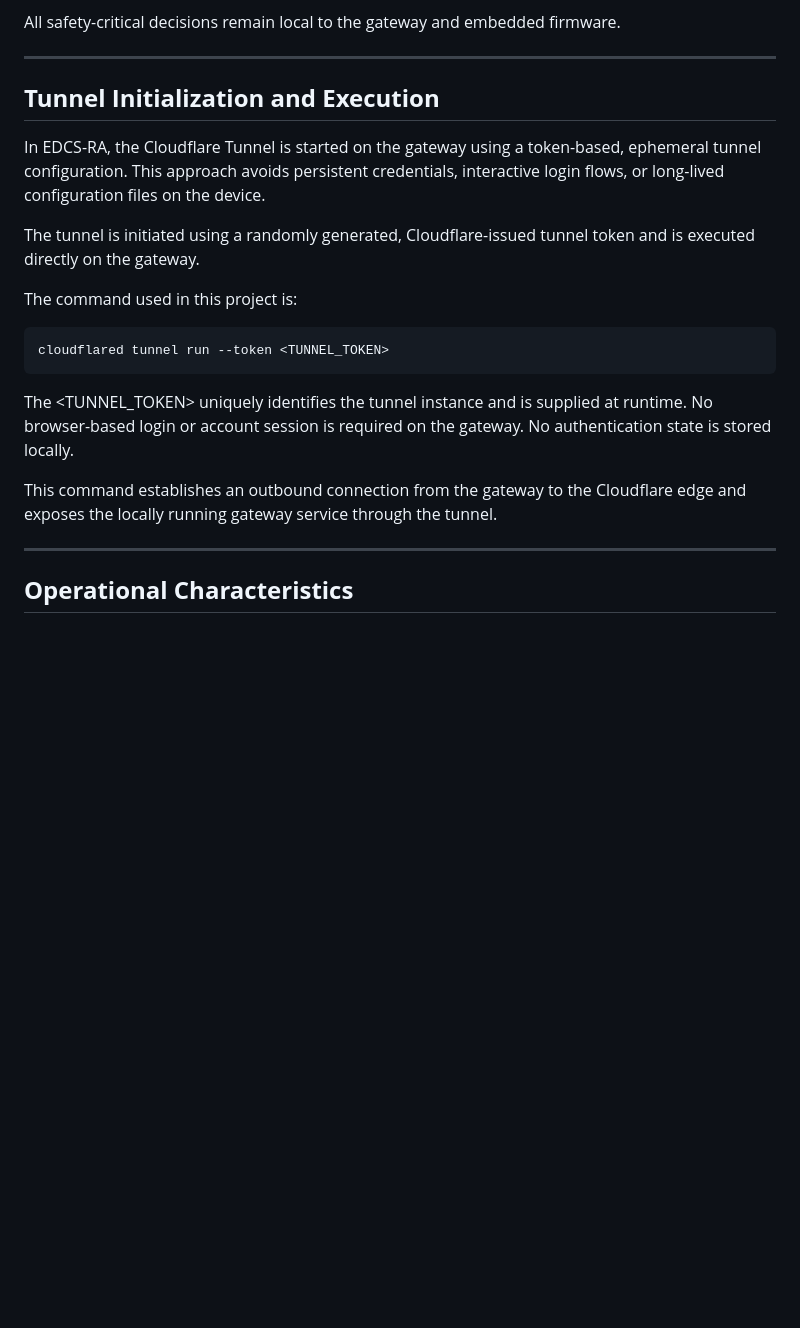
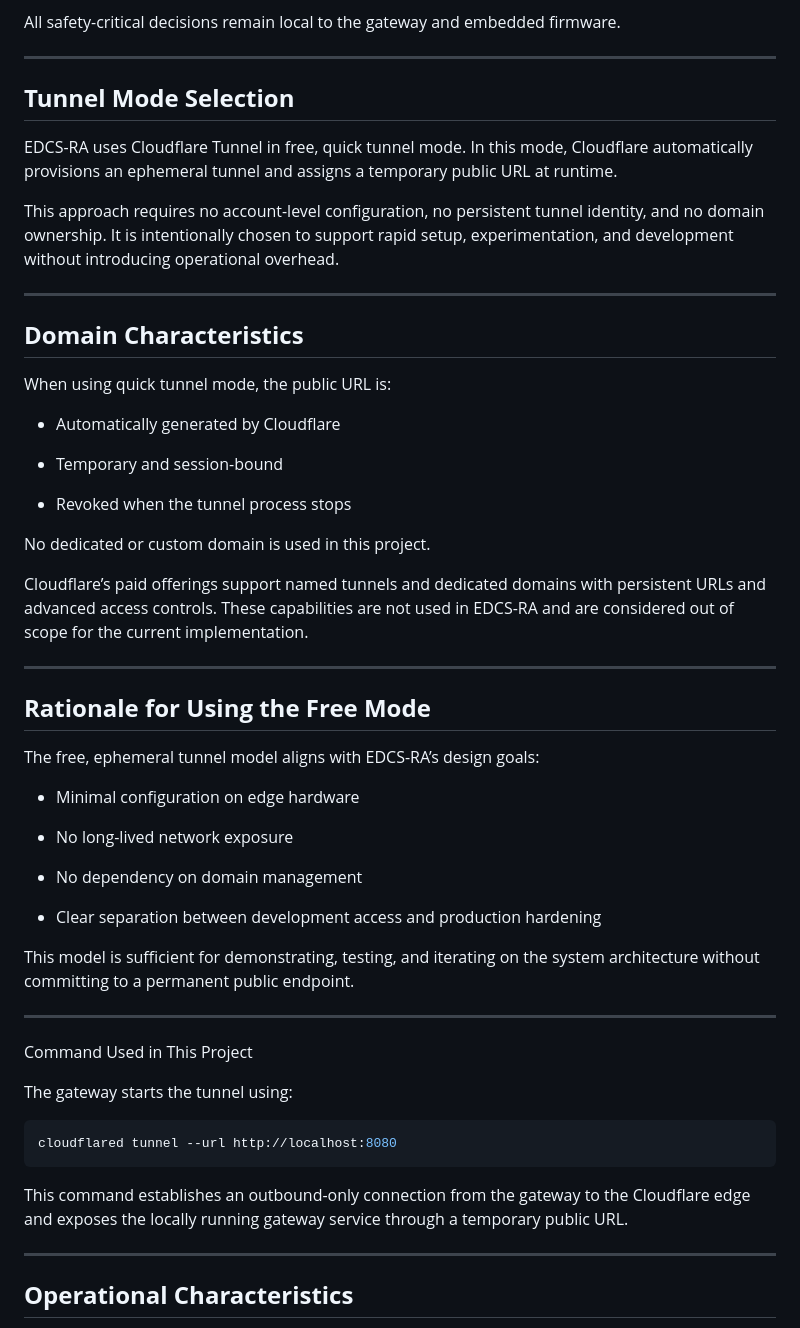
Before and after one commit to DanielRajChristeen/EDCS-RA, a Markdown page: docs/cloudflare-tunnel.md, the part around the change. Drawn GitHub-style; blank space fills up the shorter version.

````diff
--- a/docs/cloudflare-tunnel.md
+++ b/docs/cloudflare-tunnel.md
@@ -51,22 +51,59 @@ All safety-critical decisions remain local to the gateway and embedded firmware.
 
 ---
 
-## **Tunnel Initialization and Execution**
+## **Tunnel Mode Selection**
 
-In EDCS-RA, the Cloudflare Tunnel is started on the gateway using a token-based, ephemeral tunnel configuration. This approach avoids persistent credentials, interactive login flows, or long-lived configuration files on the device.
+EDCS-RA uses Cloudflare Tunnel in free, quick tunnel mode. In this mode, Cloudflare automatically provisions an ephemeral tunnel and assigns a temporary public URL at runtime.
 
-The tunnel is initiated using a randomly generated, Cloudflare-issued tunnel token and is executed directly on the gateway.
+This approach requires no account-level configuration, no persistent tunnel identity, and no domain ownership. It is intentionally chosen to support rapid setup, experimentation, and development without introducing operational overhead.
 
-The command used in this project is:
+
+---
+
+## **Domain Characteristics**
+
+When using quick tunnel mode, the public URL is:
+
+* Automatically generated by Cloudflare
+
+* Temporary and session-bound
+
+* Revoked when the tunnel process stops
+
+
+No dedicated or custom domain is used in this project.
+
+Cloudflare’s paid offerings support named tunnels and dedicated domains with persistent URLs and advanced access controls. These capabilities are not used in EDCS-RA and are considered out of scope for the current implementation.
+
+
+---
+
+## **Rationale for Using the Free Mode**
+
+The free, ephemeral tunnel model aligns with EDCS-RA’s design goals:
+
+* Minimal configuration on edge hardware
+
+* No long-lived network exposure
+
+* No dependency on domain management
+
+* Clear separation between development access and production hardening
+
+
+This model is sufficient for demonstrating, testing, and iterating on the system architecture without committing to a permanent public endpoint.
+
+
+---
+
+Command Used in This Project
+
+The gateway starts the tunnel using:
 
 ```bash
-cloudflared tunnel run --token <TUNNEL_TOKEN>
+cloudflared tunnel --url http://localhost:8080
 ```
-
-The <TUNNEL_TOKEN> uniquely identifies the tunnel instance and is supplied at runtime. No browser-based login or account session is required on the gateway. No authentication state is stored locally.
-
-This command establishes an outbound connection from the gateway to the Cloudflare edge and exposes the locally running gateway service through the tunnel.
-
+This command establishes an outbound-only connection from the gateway to the Cloudflare edge and exposes the locally running gateway service through a temporary public URL.
 
 ---
 
````
